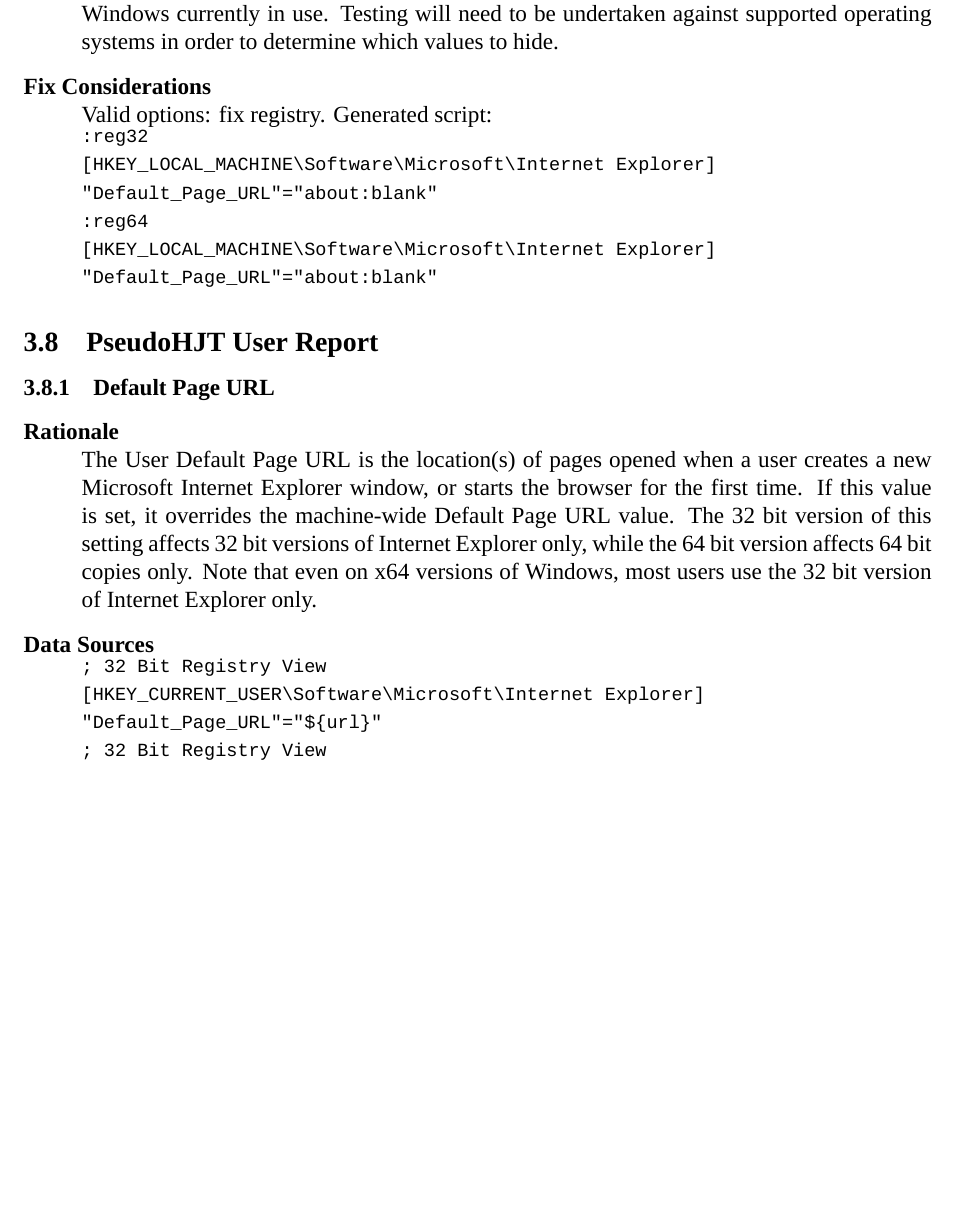
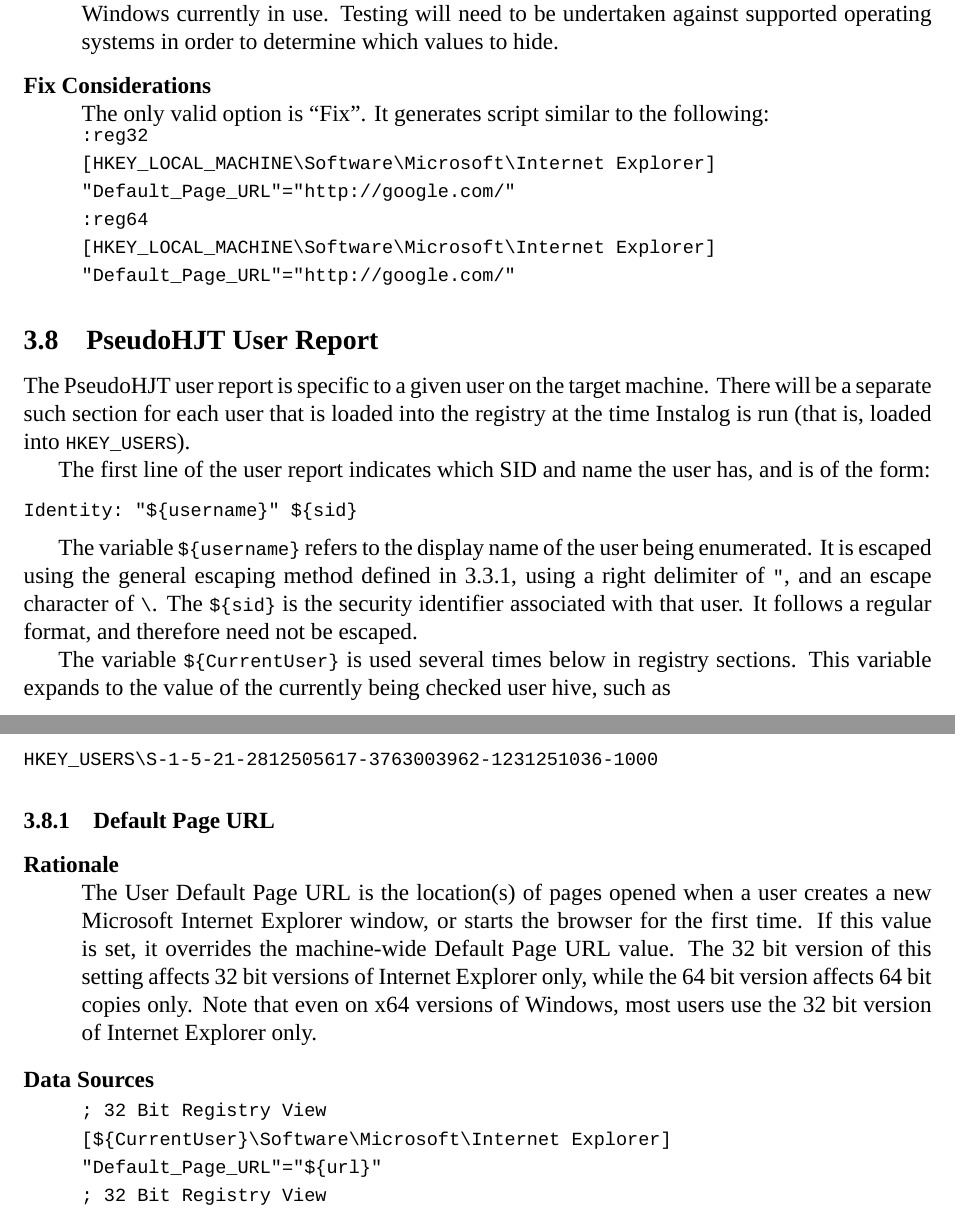
Before and after one commit to BillyONeal/Instalog, a LaTeX document (Docs/Instalog Specification/InstalogSpecification.tex, which reads Docs/Instalog Specification/sections/LogOutput.tex): part of page 22 of 27 before the commit and two parts of pages 22 and 23 of 27 after it, the two joined at a grey line, cut so that both start at the same text, the shorter picture padded with empty space. Compiled offline with XeLaTeX.

Commit message:
Added who's doing what. Added description of user registry behavior for PseudoHJT. Changed homepage fix to Google.

```diff
--- a/Docs/Instalog Specification/sections/LogOutput.tex
+++ b/Docs/Instalog Specification/sections/LogOutput.tex
@@ -271,20 +279,41 @@ differs depending on the version of Internet Explorer and Windows currently in
 use. Testing will need to be undertaken against supported operating systems in
 order to determine which values to hide.
 \item[Fix Considerations] \hfill \\
-Valid options: fix registry. Generated
-script:
+The only valid option is ``Fix''. It generates script similar to the following:
 \vspace{-\baselineskip}
 \begin{verbatim}
 :reg32
 [HKEY_LOCAL_MACHINE\Software\Microsoft\Internet Explorer]
-"Default_Page_URL"="about:blank"
+"Default_Page_URL"="http://google.com/"
 :reg64
 [HKEY_LOCAL_MACHINE\Software\Microsoft\Internet Explorer]
-"Default_Page_URL"="about:blank"
+"Default_Page_URL"="http://google.com/"
 \end{verbatim}
 \end{description}
 
 \subsection{PseudoHJT User Report}
+The PseudoHJT user report is specific to a given user on the target machine.
+There will be a separate such section for each user that is loaded into the
+registry at the time Instalog is run (that is, loaded into \verb|HKEY_USERS|).
+
+The first line of the user report indicates which SID and name the user has, and
+is of the form:
+\begin{verbatim}
+Identity: "${username}" ${sid}
+\end{verbatim}
+
+The variable \var{username} refers to the display name of the user being
+enumerated. It is escaped using the general escaping method defined in
+\ref{generalescape}, using a right delimiter of \verb|"|, and an escape
+character of \verb|\|. The \var{sid} is the security identifier associated with
+that user. It follows a regular format, and therefore need not be escaped.
+
+The variable \var{CurrentUser} is used several times below in registry sections.
+This variable expands to the value of the currently being checked user hive,
+such as
+\begin{verbatim}
+HKEY_USERS\S-1-5-21-2812505617-3763003962-1231251036-1000
+\end{verbatim}
 
 \subsubsection{Default Page URL}
 \begin{description}
@@ -300,10 +329,10 @@ Explorer only.
 \vspace{-\baselineskip}
 \begin{verbatim}
 ; 32 Bit Registry View
-[HKEY_CURRENT_USER\Software\Microsoft\Internet Explorer]
+[${CurrentUser}\Software\Microsoft\Internet Explorer]
 "Default_Page_URL"="${url}"
 ; 32 Bit Registry View
-[HKEY_CURRENT_USER\Software\Microsoft\Internet Explorer]
+[${CurrentUser}\Software\Microsoft\Internet Explorer]
 "Default_Page_URL"="${url64}"
 \end{verbatim}
 \item[Log Format] \hfill
@@ -330,7 +360,8 @@ script:
-"Default_Page_URL"="about:blank"
+[${CurrentUser}\Software\Microsoft\Internet Explorer]
+"Default_Page_URL"="http://google.com/"
 :reg64
-[HKEY_CURRENT_USER\Software\Microsoft\Internet Explorer]
-"Default_Page_URL"="about:blank"
+[${CurrentUser}\Software\Microsoft\Internet Explorer]
+"Default_Page_URL"="http://google.com/"
 \end{verbatim}
 \end{description}
 
```
Also changed, not shown: Docs/Instalog Specification/sections/LogOutput.tex (19 more changed lines), 1 other file.
